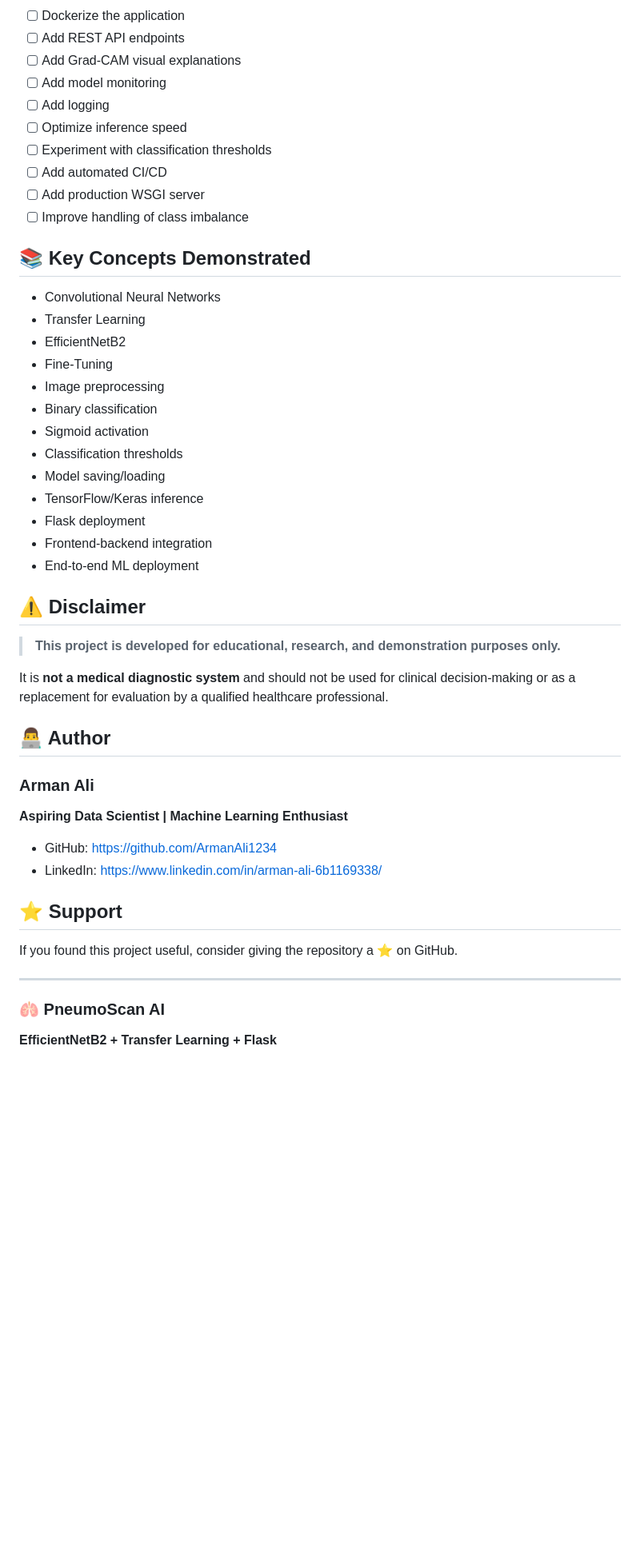
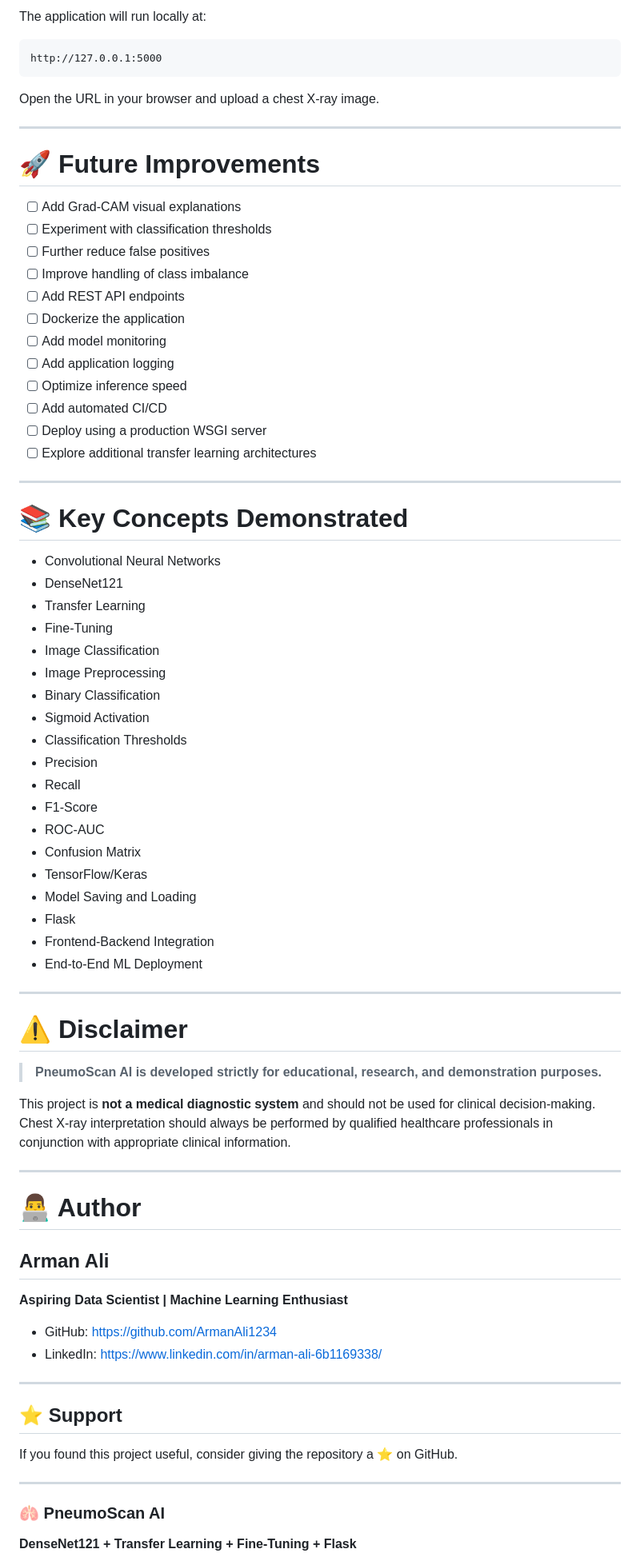
Before and after one commit to ArmanAli1234/Pneumonia_detection_webapp, a Markdown page: readme.md, the part around one of its changes. Shown at 80% size. Drawn GitHub-style; blank space fills up the shorter version.

````diff
--- a/readme.md
+++ b/readme.md
@@ -381,44 +468,72 @@ The application supports:
+The application will run locally at:
+
+```text
+http://127.0.0.1:5000
+```
+
+Open the URL in your browser and upload a chest X-ray image.
+
+---
+
+# 🚀 Future Improvements
+
+* [ ] Add Grad-CAM visual explanations
+* [ ] Experiment with classification thresholds
+* [ ] Further reduce false positives
+* [ ] Improve handling of class imbalance
+* [ ] Add REST API endpoints
 * [ ] Dockerize the application
-* [ ] Add REST API endpoints
-* [ ] Add Grad-CAM visual explanations
 * [ ] Add model monitoring
-* [ ] Add logging
+* [ ] Add application logging
 * [ ] Optimize inference speed
-* [ ] Experiment with classification thresholds
 * [ ] Add automated CI/CD
-* [ ] Add production WSGI server
-* [ ] Improve handling of class imbalance
+* [ ] Deploy using a production WSGI server
+* [ ] Explore additional transfer learning architectures
 
-## 📚 Key Concepts Demonstrated
+---
+
+# 📚 Key Concepts Demonstrated
 
 * Convolutional Neural Networks
+* DenseNet121
 * Transfer Learning
-* EfficientNetB2
 * Fine-Tuning
-* Image preprocessing
-* Binary classification
-* Sigmoid activation
-* Classification thresholds
-* Model saving/loading
-* TensorFlow/Keras inference
-* Flask deployment
-* Frontend-backend integration
-* End-to-end ML deployment
+* Image Classification
+* Image Preprocessing
+* Binary Classification
+* Sigmoid Activation
+* Classification Thresholds
+* Precision
+* Recall
+* F1-Score
+* ROC-AUC
+* Confusion Matrix
+* TensorFlow/Keras
+* Model Saving and Loading
+* Flask
+* Frontend-Backend Integration
+* End-to-End ML Deployment
 
-## ⚠️ Disclaimer
+---
 
-> **This project is developed for educational, research, and demonstration purposes only.**
+# ⚠️ Disclaimer
 
-It is **not a medical diagnostic system** and should not be used for clinical decision-making or as a replacement for evaluation by a qualified healthcare professional.
+> **PneumoScan AI is developed strictly for educational, research, and demonstration purposes.**
 
-## 👨‍💻 Author
+This project is **not a medical diagnostic system** and should not be used for clinical decision-making. Chest X-ray interpretation should always be performed by qualified healthcare professionals in conjunction with appropriate clinical information.
 
-### Arman Ali
+---
+
+# 👨‍💻 Author
+
+## Arman Ali
 
 **Aspiring Data Scientist | Machine Learning Enthusiast**
 
 * GitHub: https://github.com/ArmanAli1234
 * LinkedIn: https://www.linkedin.com/in/arman-ali-6b1169338/
+
+---
 
 ## ⭐ Support
 
@@ -428,5 +543,5 @@ If you found this project useful, consider giving the repository a ⭐ on GitHub
 
 ### 🫁 PneumoScan AI
 
-**EfficientNetB2 + Transfer Learning + Flask**
+**DenseNet121 + Transfer Learning + Fine-Tuning + Flask**
 
````
Also changed, not shown: other parts of readme.md (+271 -184 lines).
